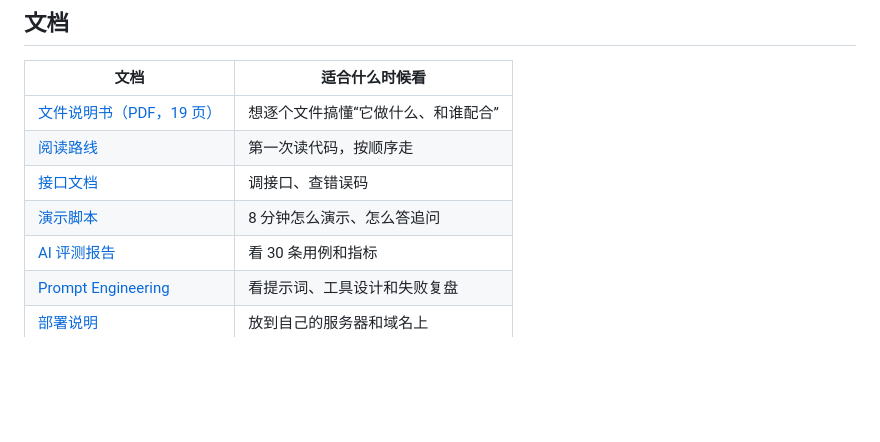
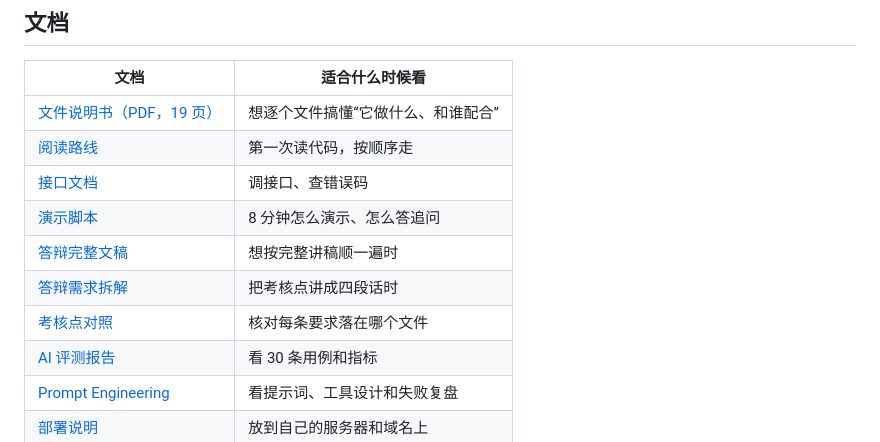
Before and after one commit to neverstop-APK/xiaoman-mall, a Markdown page: README.md, the part around the change. Rendered like a GitHub page; blank space fills up the shorter version.

Commit message:
README 补答辩文稿与学习指引入口

```diff
--- a/README.md
+++ b/README.md
@@ -250,6 +250,9 @@ sqlite3 /tmp/xiaoman-mall.db "select count(*) from products;"   # 26
 | [阅读路线](docs/阅读路线-从跑起来到讲清楚.md) | 第一次读代码，按顺序走 |
 | [接口文档](docs/接口文档-前后端约定.md) | 调接口、查错误码 |
 | [演示脚本](docs/演示脚本-答辩怎么讲.md) | 8 分钟怎么演示、怎么答追问 |
+| [答辩完整文稿](docs/答辩-完整文稿.md) | 想按完整讲稿顺一遍时 |
+| [答辩需求拆解](docs/答辩-需求拆解四段稿.md) | 把考核点讲成四段话时 |
+| [考核点对照](docs/考核点对照.md) | 核对每条要求落在哪个文件 |
 | [AI 评测报告](docs/AI评测报告.md) | 看 30 条用例和指标 |
 | [Prompt Engineering](docs/Prompt-Engineering与AI协作.md) | 看提示词、工具设计和失败复盘 |
 | [部署说明](docs/部署-服务器与域名.md) | 放到自己的服务器和域名上 |
```
